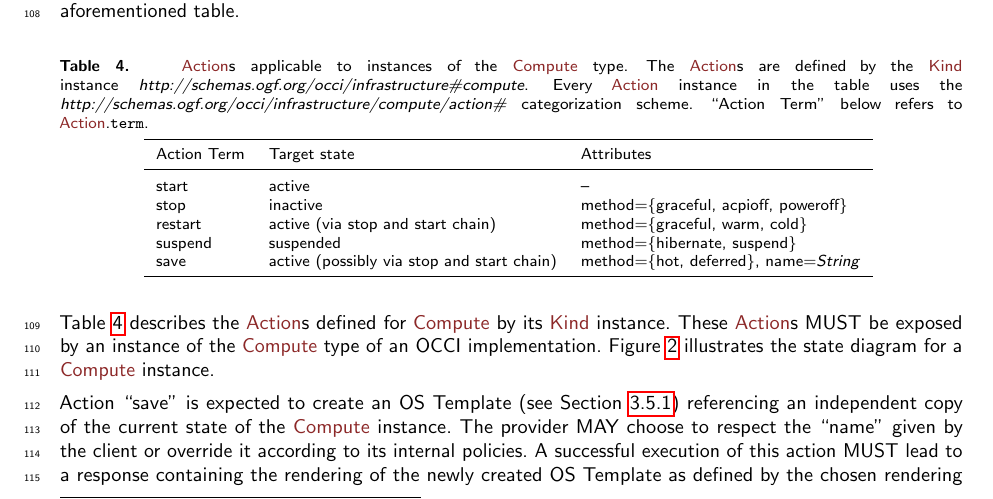
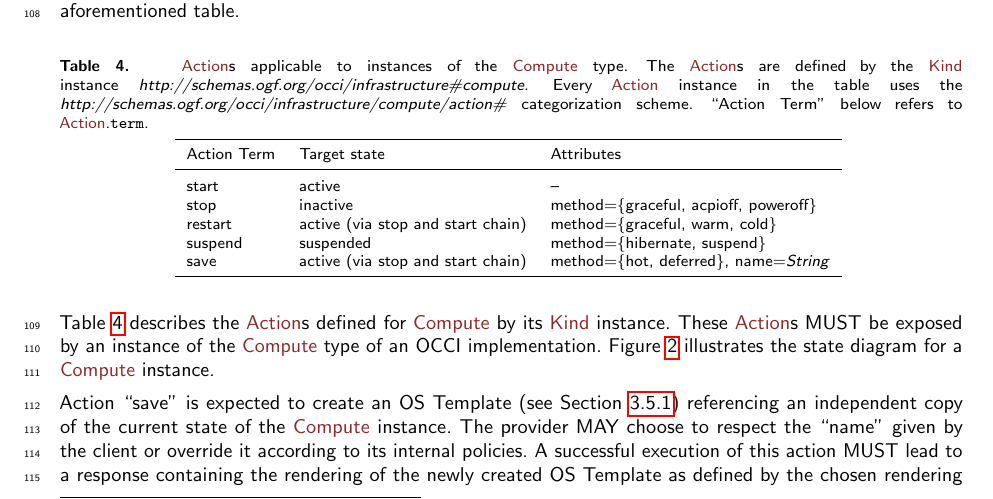
Before and after one commit to occiware/occi-wg, a LaTeX document (infrastructure.tex): part of page 5 of 17, cut so that both start at the same text. Compiled offline with pdfLaTeX.

Commit message:
[Infra] Updated figures

```diff
--- a/infrastructure.tex
+++ b/infrastructure.tex
@@ -245,7 +245,7 @@ depending on the ``Multiplicity'' column in the aforementioned table.
 	stop & inactive & method=\{graceful, acpioff, poweroff\} \\
 	restart & active (via stop and start chain) & method=\{graceful, warm, cold\} \\
 	suspend & suspended & method=\{hibernate, suspend\} \\
-	save & active (possibly via stop and start chain) & method=\{hot, deferred\}, name=\emph{String} \\
+	save & active (via stop and start chain) & method=\{hot, deferred\}, name=\emph{String} \\
 	\botrule
 	\end{tabular}
 }
```
Also changed, not shown: figs/infrastructure_model.pdf, figs/infrastructure_model.png.
